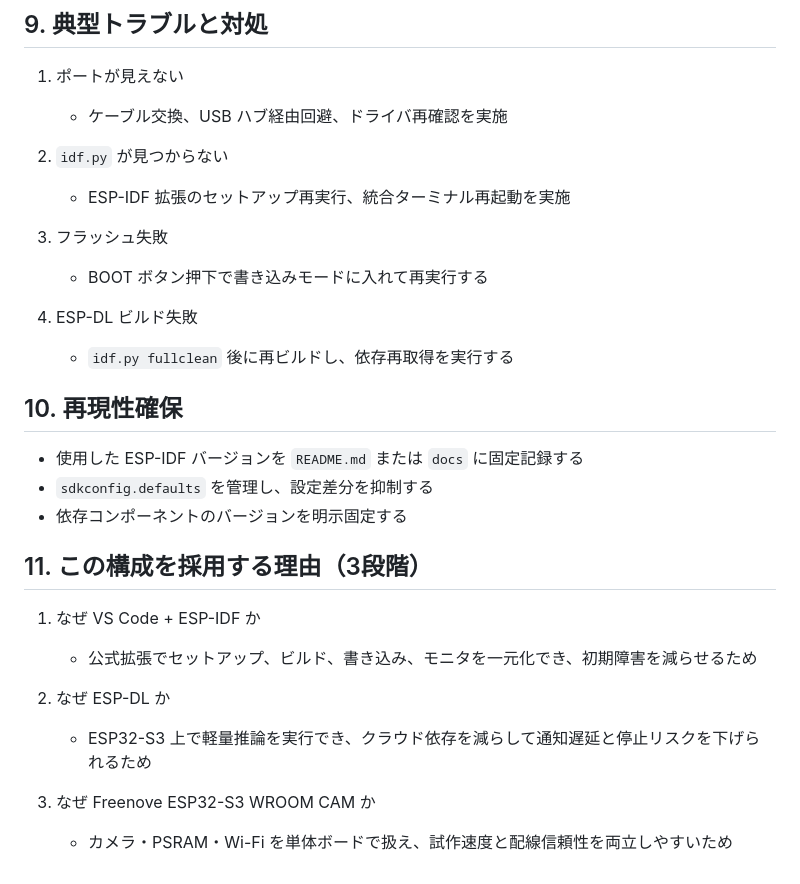
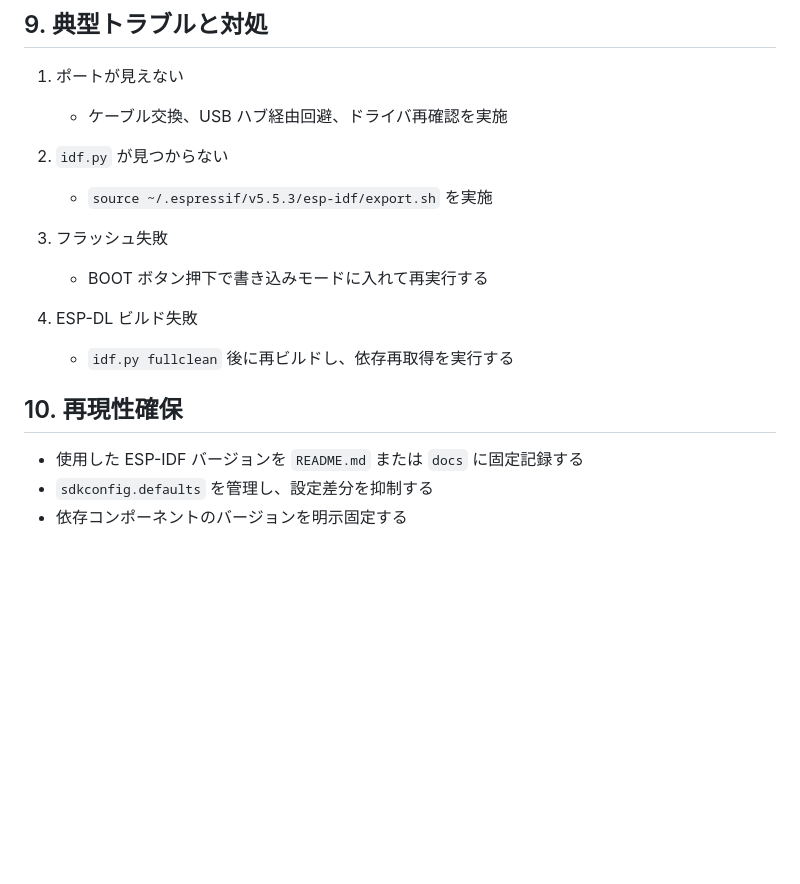
Before and after one commit to tkumata/prone-guard, a Markdown page: docs/SETUP.md, the part around one of its changes. GitHub-like rendering; blank space fills up the shorter version.

```diff
--- a/docs/SETUP.md
+++ b/docs/SETUP.md
@@ -188,7 +199,7 @@
    - ケーブル交換、USB ハブ経由回避、ドライバ再確認を実施
 
 2. `idf.py` が見つからない
-   - ESP-IDF 拡張のセットアップ再実行、統合ターミナル再起動を実施
+   - `source ~/.espressif/v5.5.3/esp-idf/export.sh` を実施
 
 3. フラッシュ失敗
    - BOOT ボタン押下で書き込みモードに入れて再実行する
@@ -201,14 +212,3 @@
 - 使用した ESP-IDF バージョンを `README.md` または `docs` に固定記録する
 - `sdkconfig.defaults` を管理し、設定差分を抑制する
 - 依存コンポーネントのバージョンを明示固定する
-
-## 11. この構成を採用する理由（3段階）
-
-1. なぜ VS Code + ESP-IDF か
-   - 公式拡張でセットアップ、ビルド、書き込み、モニタを一元化でき、初期障害を減らせるため
-
-2. なぜ ESP-DL か
-   - ESP32-S3 上で軽量推論を実行でき、クラウド依存を減らして通知遅延と停止リスクを下げられるため
-
-3. なぜ Freenove ESP32-S3 WROOM CAM か
-   - カメラ・PSRAM・Wi-Fi を単体ボードで扱え、試作速度と配線信頼性を両立しやすいため
```
Also changed, not shown: other parts of docs/SETUP.md (+25 -14 lines).
